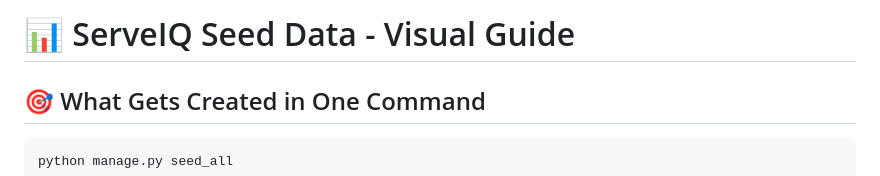
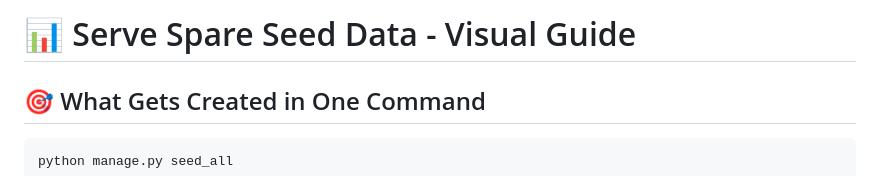
Before and after one commit to PDInepal-Pvt-Ltd/servespare_backend, a Markdown page: seeds/VISUAL_GUIDE.md, the part around the change. GitHub-like rendering.

```diff
--- a/seeds/VISUAL_GUIDE.md
+++ b/seeds/VISUAL_GUIDE.md
@@ -1,4 +1,4 @@
-# 📊 ServeIQ Seed Data - Visual Guide
+# 📊 Serve Spare Seed Data - Visual Guide
 
 ## 🎯 What Gets Created in One Command
 
```
